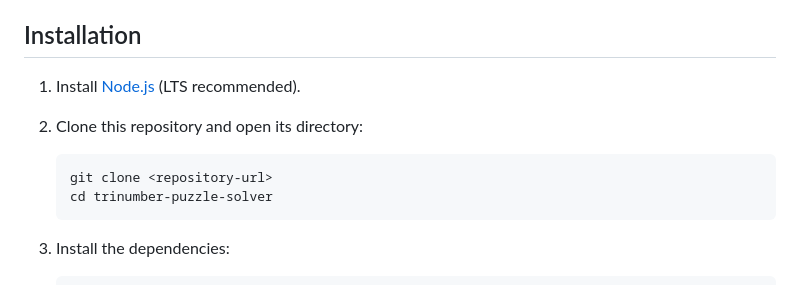
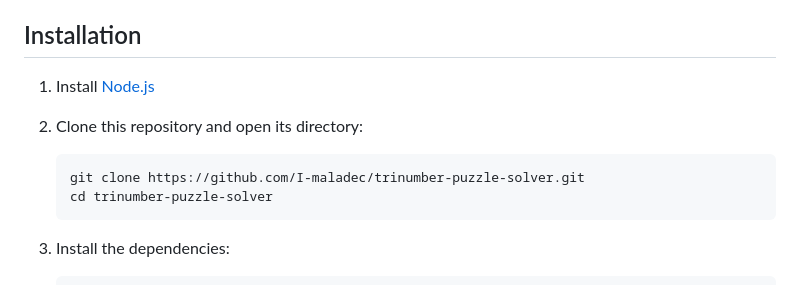
Before and after one commit to I-maladec/trinumber-puzzle-solver, a Markdown page: README.MD, the part around the change. Drawn GitHub-style.

Commit message:
repo url

````diff
--- a/README.MD
+++ b/README.MD
@@ -44,11 +44,11 @@ Length: 259
 
 ## Installation
 
-1. Install [Node.js](https://nodejs.org/) (LTS recommended).
+1. Install [Node.js](https://nodejs.org/)
 2. Clone this repository and open its directory:
 
 	```bash
-	git clone <repository-url>
+	git clone https://github.com/I-maladec/trinumber-puzzle-solver.git
 	cd trinumber-puzzle-solver
 	```
 
````
